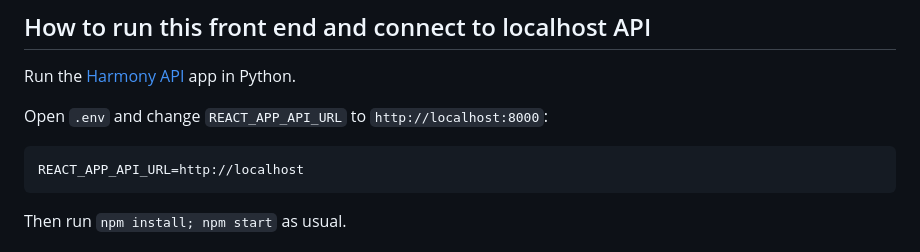
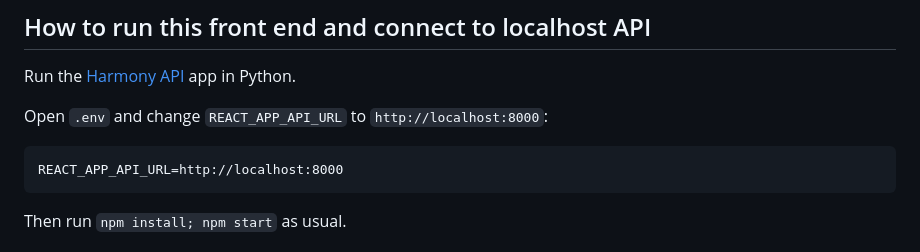
Before and after one commit to vickyc2266/HarmonyApp, a Markdown page: README.md, the part around the change. GitHub-like rendering.

````diff
--- a/README.md
+++ b/README.md
@@ -47,7 +47,7 @@ Run the [Harmony API](https://github.com/harmonydata/harmonyapi) app in Python.
 Open `.env` and change `REACT_APP_API_URL` to `http://localhost:8000`:
 
 ```
-REACT_APP_API_URL=http://localhost
+REACT_APP_API_URL=http://localhost:8000
 ```
 
 Then run `npm install; npm start` as usual.
````
